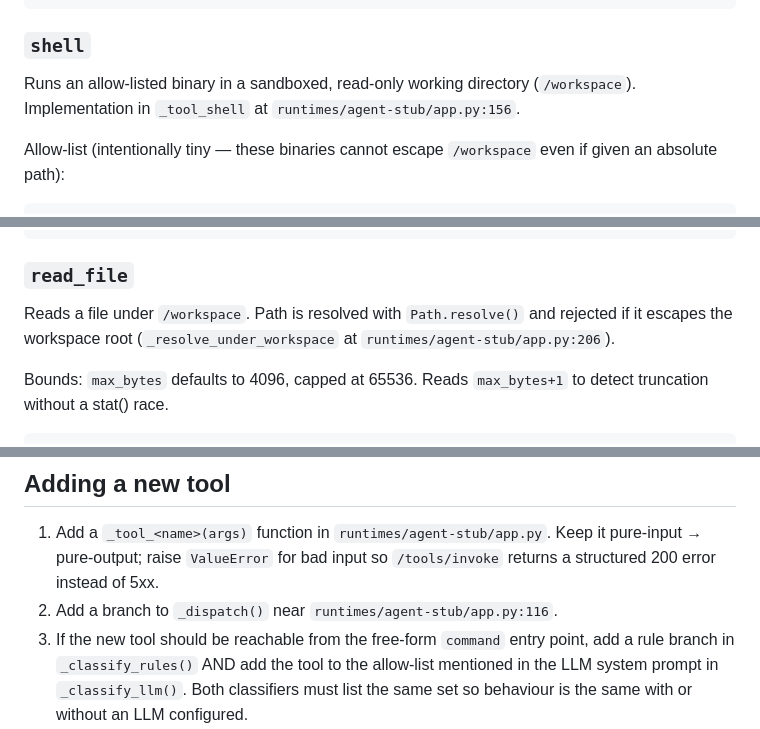
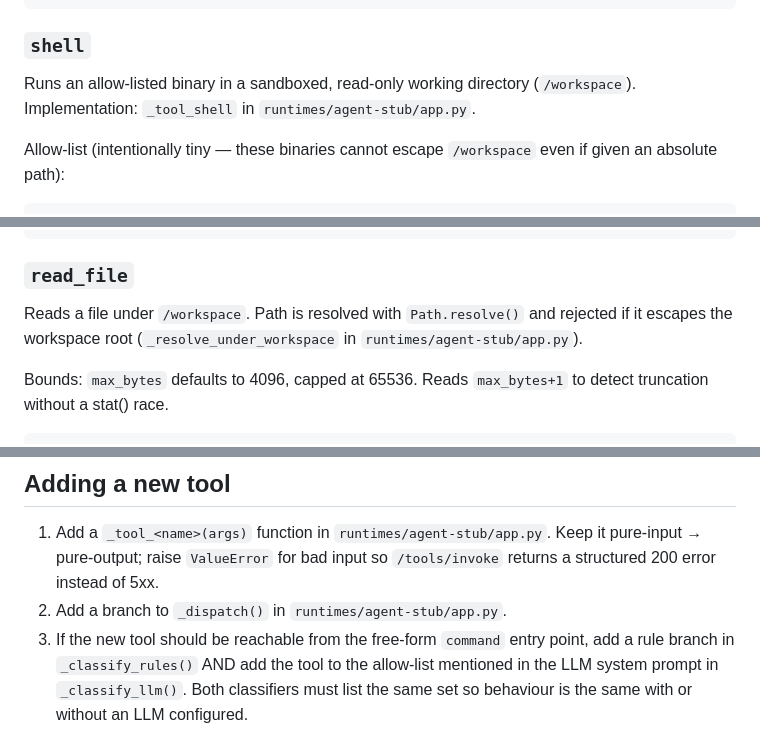
Before and after one commit to napetrov/agentic-intel-demo, a Markdown page: docs/agent-tool-reference.md, 3 parts joined by grey strips. GitHub-like rendering.

```diff
--- a/docs/agent-tool-reference.md
+++ b/docs/agent-tool-reference.md
@@ -74,8 +74,8 @@ Returns the args verbatim. Used by the classifier as a safe fallback.
 
 ### `shell`
 Runs an allow-listed binary in a sandboxed, read-only working directory
-(`/workspace`). Implementation in `_tool_shell` at
-`runtimes/agent-stub/app.py:156`.
+(`/workspace`). Implementation: `_tool_shell` in
+`runtimes/agent-stub/app.py`.
 
 Allow-list (intentionally tiny — these binaries cannot escape `/workspace`
 even if given an absolute path):
@@ -111,8 +111,8 @@ Other guards:
 
 ### `read_file`
 Reads a file under `/workspace`. Path is resolved with `Path.resolve()`
-and rejected if it escapes the workspace root (`_resolve_under_workspace`
-at `runtimes/agent-stub/app.py:206`).
+and rejected if it escapes the workspace root
+(`_resolve_under_workspace` in `runtimes/agent-stub/app.py`).
 
 Bounds: `max_bytes` defaults to 4096, capped at 65536. Reads `max_bytes+1`
 to detect truncation without a stat() race.
@@ -231,7 +231,7 @@ silently falls back to the rule path so the demo still runs offline.
 1. Add a `_tool_<name>(args)` function in `runtimes/agent-stub/app.py`.
    Keep it pure-input → pure-output; raise `ValueError` for bad input
    so `/tools/invoke` returns a structured 200 error instead of 5xx.
-2. Add a branch to `_dispatch()` near `runtimes/agent-stub/app.py:116`.
+2. Add a branch to `_dispatch()` in `runtimes/agent-stub/app.py`.
 3. If the new tool should be reachable from the free-form `command`
    entry point, add a rule branch in `_classify_rules()` AND add the
    tool to the allow-list mentioned in the LLM system prompt in
```
Also changed, not shown: CONTRIBUTING.md (+4 -2 lines), web-demo/README.md (+4 -4 lines).
